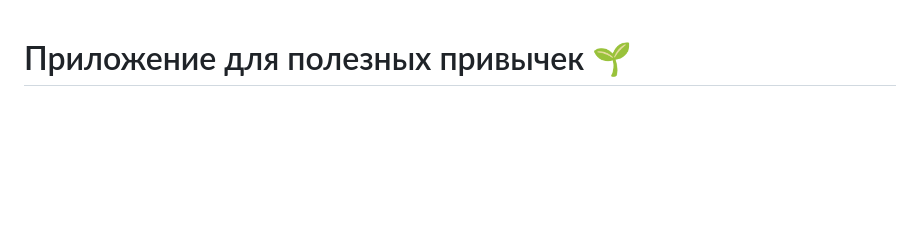
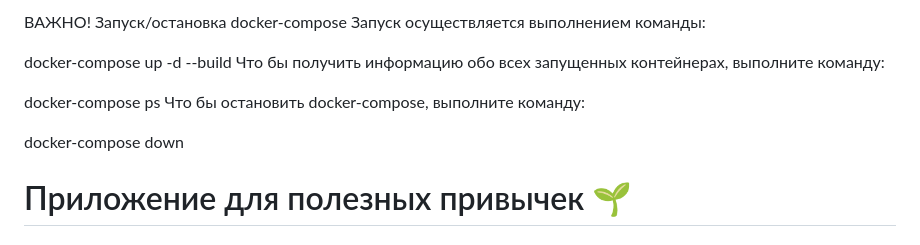
Before and after one commit to Jeirom/Habit, a Markdown page: README.md, the part around the change. Drawn GitHub-style; blank space fills up the shorter version.

```diff
--- a/README.md
+++ b/README.md
@@ -1,3 +1,16 @@
+ВАЖНО!
+Запуск/остановка docker-compose
+Запуск осуществляется выполнением команды:
+
+docker-compose up -d --build
+Что бы получить информацию обо всех запущенных контейнерах, выполните команду:
+
+docker-compose ps
+Что бы остановить docker-compose, выполните команду:
+
+docker-compose down
+
+
 # Приложение для полезных привычек 🌱
 ## Добро пожаловать в проект "Полезные привычки"! Это приложение, разработанное на Django Rest Framework (DRF), поможет вам следить за своими привычками и достигать поставленных целей. Пользуйтесь им на вебе или в Telegram! 🚀
 
```
